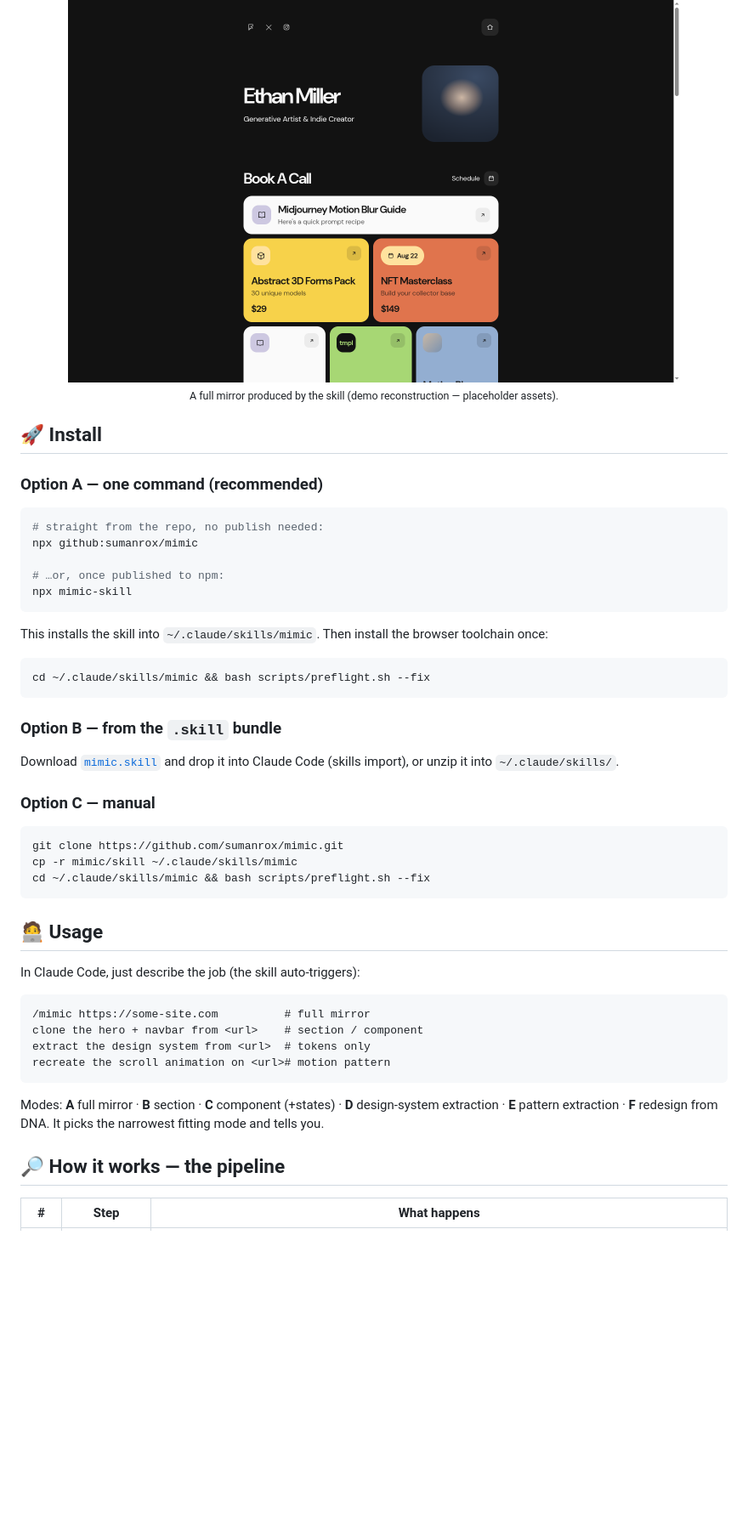
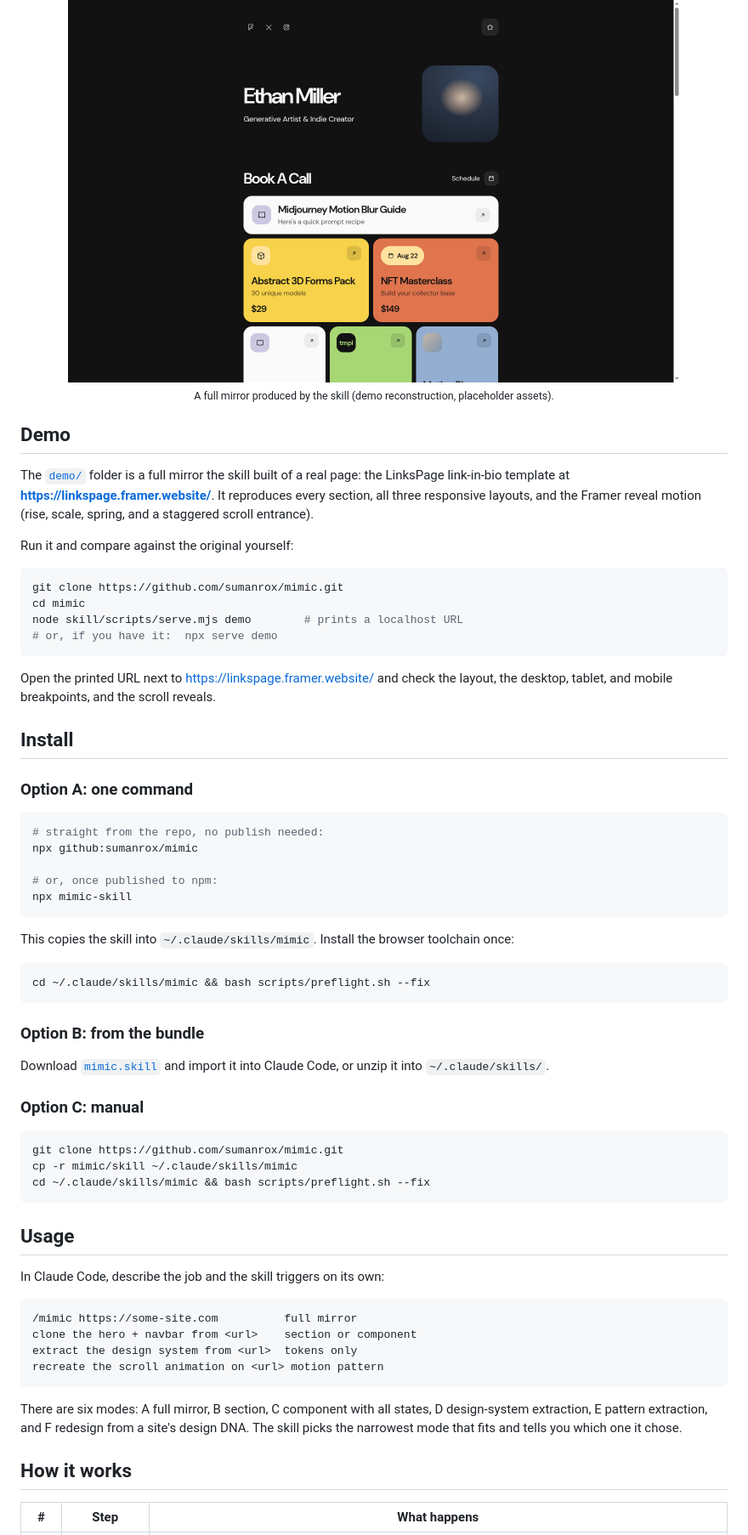
Before and after one commit to sumanrox/mimic, a Markdown page: README.md, the part around one of its changes. Shown at 85% size. Drawn GitHub-style; blank space fills up the shorter version.

````diff
--- a/README.md
+++ b/README.md
@@ -29,47 +23,68 @@ WebGL/3D). Then it reimplements them independently and **proves the match with a
 
 <div align="center">
 <img src="./assets/demo-desktop.png" alt="A pixel-level mirror produced by mimic (demo reconstruction)" width="720" />
-<br/><sub>A full mirror produced by the skill (demo reconstruction — placeholder assets).</sub>
+<br/><sub>A full mirror produced by the skill (demo reconstruction, placeholder assets).</sub>
 </div>
 
-## 🚀 Install
+## Demo
 
-### Option A — one command (recommended)
+The [`demo/`](./demo) folder is a full mirror the skill built of a real page: the LinksPage link-in-bio template at **https://linkspage.framer.website/**. It reproduces every section, all three responsive layouts, and the Framer reveal motion (rise, scale, spring, and a staggered scroll entrance).
+
+Run it and compare against the original yourself:
+
+```bash
+git clone https://github.com/sumanrox/mimic.git
+cd mimic
+node skill/scripts/serve.mjs demo        # prints a localhost URL
+# or, if you have it:  npx serve demo
+```
+
+Open the printed URL next to https://linkspage.framer.website/ and check the layout, the desktop, tablet, and mobile breakpoints, and the scroll reveals.
+
+## Install
+
+### Option A: one command
+
 ```bash
 # straight from the repo, no publish needed:
 npx github:sumanrox/mimic
 
-# …or, once published to npm:
+# or, once published to npm:
 npx mimic-skill
 ```
-This installs the skill into `~/.claude/skills/mimic`. Then install the browser toolchain once:
+
+This copies the skill into `~/.claude/skills/mimic`. Install the browser toolchain once:
+
 ```bash
 cd ~/.claude/skills/mimic && bash scripts/preflight.sh --fix
 ```
 
-### Option B — from the `.skill` bundle
-Download [`mimic.skill`](./mimic.skill) and drop it into Claude Code (skills import), or unzip it into `~/.claude/skills/`.
+### Option B: from the bundle
 
-### Option C — manual
+Download [`mimic.skill`](./mimic.skill) and import it into Claude Code, or unzip it into `~/.claude/skills/`.
+
+### Option C: manual
+
 ```bash
 git clone https://github.com/sumanrox/mimic.git
 cp -r mimic/skill ~/.claude/skills/mimic
 cd ~/.claude/skills/mimic && bash scripts/preflight.sh --fix
 ```
 
-## 🧑‍💻 Usage
+## Usage
 
-In Claude Code, just describe the job (the skill auto-triggers):
+In Claude Code, describe the job and the skill triggers on its own:
+
 ```
-/mimic https://some-site.com          # full mirror
-clone the hero + navbar from <url>    # section / component
-extract the design system from <url>  # tokens only
-recreate the scroll animation on <url># motion pattern
+/mimic https://some-site.com          full mirror
+clone the hero + navbar from <url>    section or component
+extract the design system from <url>  tokens only
+recreate the scroll animation on <url> motion pattern
 ```
-Modes: **A** full mirror · **B** section · **C** component (+states) · **D** design-system extraction ·
-**E** pattern extraction · **F** redesign from DNA. It picks the narrowest fitting mode and tells you.
 
-## 🔎 How it works — the pipeline
+There are six modes: A full mirror, B section, C component with all states, D design-system extraction, E pattern extraction, and F redesign from a site's design DNA. The skill picks the narrowest mode that fits and tells you which one it chose.
+
+## How it works
 
 | # | Step | What happens |
 |---|------|--------------|
````
Also changed, not shown: other parts of README.md (+35 -46 lines).
